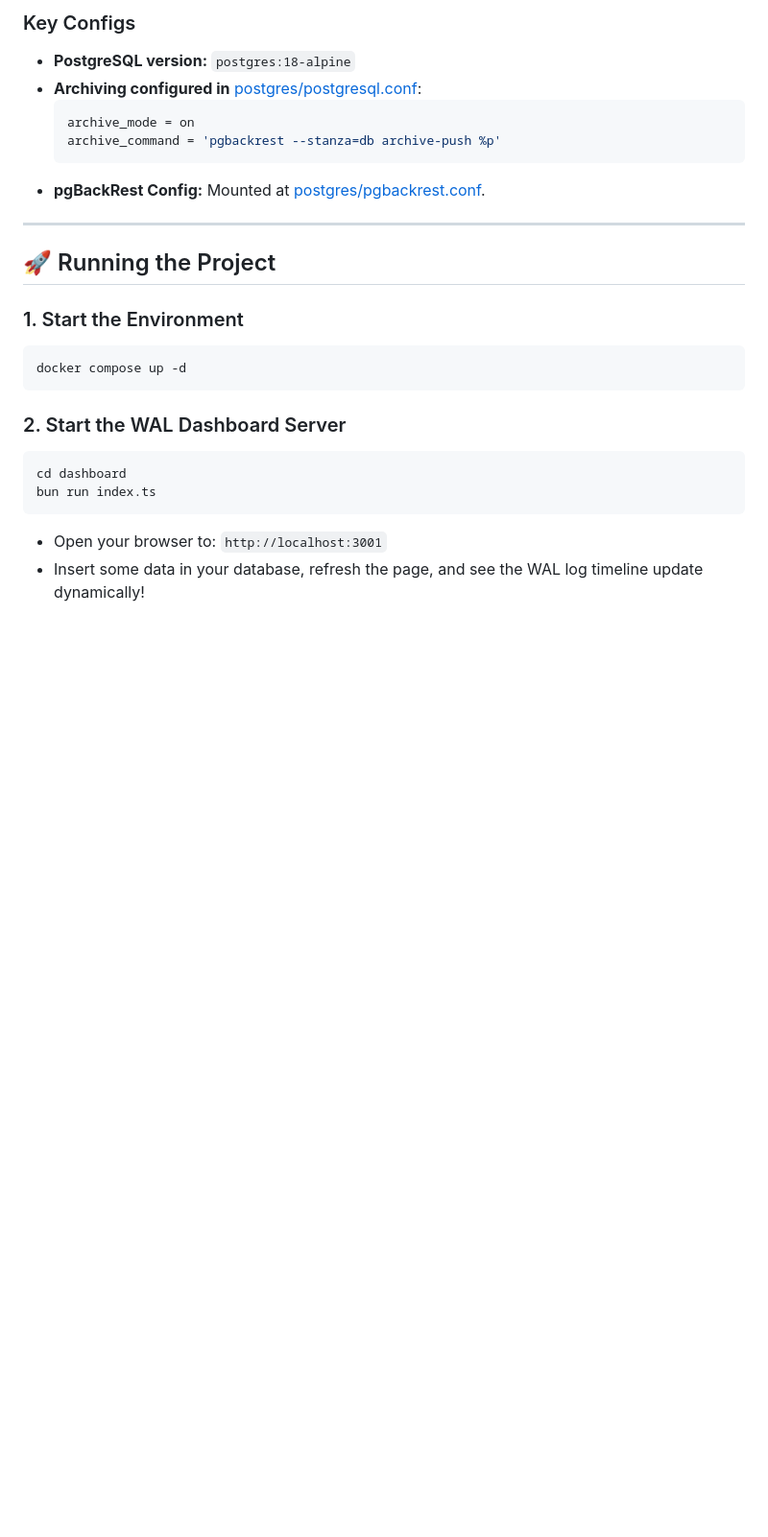
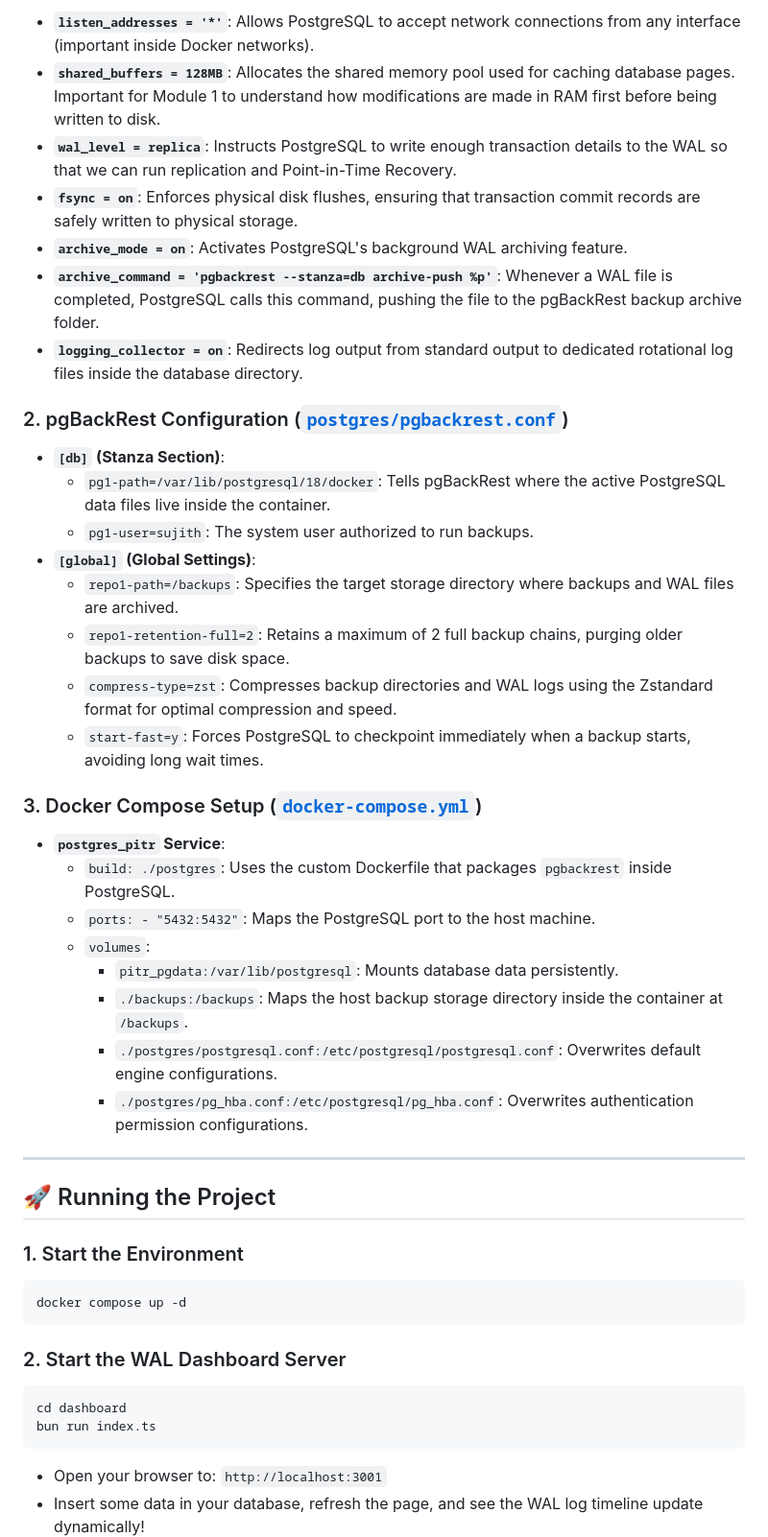
Before and after one commit to sujithx1/pitr-, a Markdown page: README.md, the part around one of its changes. Shown at 96% size. Drawn GitHub-style; blank space fills up the shorter version.

````diff
--- a/README.md
+++ b/README.md
@@ -55,12 +41,33 @@ Welcome to the hands-on PostgreSQL PITR Masterclass! This project is an interact
 
-### Key Configs
-*   **PostgreSQL version:** `postgres:18-alpine`
-*   **Archiving configured in** [postgres/postgresql.conf](file:///home/mdspl-sujith/sujith/pitr/postgres/postgresql.conf):
-    ```ini
-    archive_mode = on
-    archive_command = 'pgbackrest --stanza=db archive-push %p'
-    ```
-*   **pgBackRest Config:** Mounted at [postgres/pgbackrest.conf](file:///home/mdspl-sujith/sujith/pitr/postgres/pgbackrest.conf).
+*   **`listen_addresses = '*'`**: Allows PostgreSQL to accept network connections from any interface (important inside Docker networks).
+*   **`shared_buffers = 128MB`**: Allocates the shared memory pool used for caching database pages. Important for Module 1 to understand how modifications are made in RAM first before being written to disk.
+*   **`wal_level = replica`**: Instructs PostgreSQL to write enough transaction details to the WAL so that we can run replication and Point-in-Time Recovery.
+*   **`fsync = on`**: Enforces physical disk flushes, ensuring that transaction commit records are safely written to physical storage.
+*   **`archive_mode = on`**: Activates PostgreSQL's background WAL archiving feature.
+*   **`archive_command = 'pgbackrest --stanza=db archive-push %p'`**: Whenever a WAL file is completed, PostgreSQL calls this command, pushing the file to the pgBackRest backup archive folder.
+*   **`logging_collector = on`**: Redirects log output from standard output to dedicated rotational log files inside the database directory.
+
+### 2. pgBackRest Configuration ([`postgres/pgbackrest.conf`](file:///home/mdspl-sujith/sujith/pitr/postgres/pgbackrest.conf))
+
+*   **`[db]` (Stanza Section)**:
+    *   `pg1-path=/var/lib/postgresql/18/docker`: Tells pgBackRest where the active PostgreSQL data files live inside the container.
+    *   `pg1-user=sujith`: The system user authorized to run backups.
+*   **`[global]` (Global Settings)**:
+    *   `repo1-path=/backups`: Specifies the target storage directory where backups and WAL files are archived.
+    *   `repo1-retention-full=2`: Retains a maximum of 2 full backup chains, purging older backups to save disk space.
+    *   `compress-type=zst`: Compresses backup directories and WAL logs using the Zstandard format for optimal compression and speed.
+    *   `start-fast=y`: Forces PostgreSQL to checkpoint immediately when a backup starts, avoiding long wait times.
+
+### 3. Docker Compose Setup ([`docker-compose.yml`](file:///home/mdspl-sujith/sujith/pitr/docker-compose.yml))
+
+*   **`postgres_pitr` Service**:
+    *   `build: ./postgres`: Uses the custom Dockerfile that packages `pgbackrest` inside PostgreSQL.
+    *   `ports: - "5432:5432"`: Maps the PostgreSQL port to the host machine.
+    *   `volumes`:
+        *   `pitr_pgdata:/var/lib/postgresql`: Mounts database data persistently.
+        *   `./backups:/backups`: Maps the host backup storage directory inside the container at `/backups`.
+        *   `./postgres/postgresql.conf:/etc/postgresql/postgresql.conf`: Overwrites default engine configurations.
+        *   `./postgres/pg_hba.conf:/etc/postgresql/pg_hba.conf`: Overwrites authentication permission configurations.
 
 ---
 
````
Also changed, not shown: other parts of README.md (+25 -39 lines).
